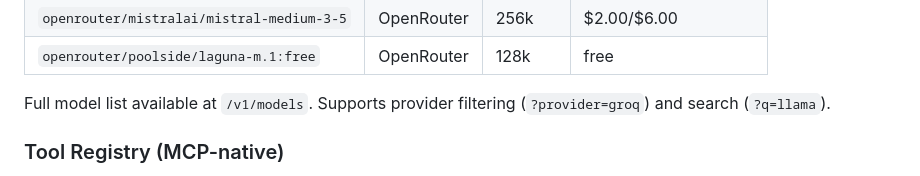
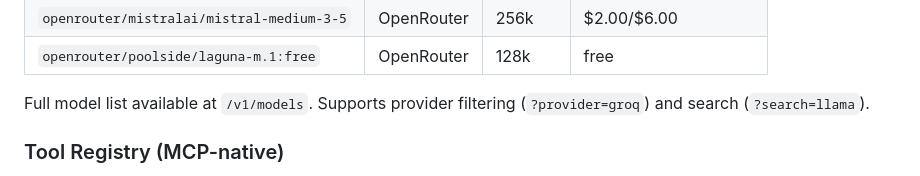
Before and after one commit to raindragon14/phi-gateway, a Markdown page: README.md, the part around the change. Rendered like a GitHub page.

Commit message:
fix: README model search param — ?search= not ?q=

```diff
--- a/README.md
+++ b/README.md
@@ -111,7 +111,7 @@ Single endpoint (`/v1/chat/completions`) routes to multiple providers. Model str
 | `openrouter/mistralai/mistral-medium-3-5` | OpenRouter | 256k | $2.00/$6.00 |
 | `openrouter/poolside/laguna-m.1:free` | OpenRouter | 128k | free |
 
-Full model list available at `/v1/models`. Supports provider filtering (`?provider=groq`) and search (`?q=llama`).
+Full model list available at `/v1/models`. Supports provider filtering (`?provider=groq`) and search (`?search=llama`).
 
 ### Tool Registry (MCP-native)
 
```
